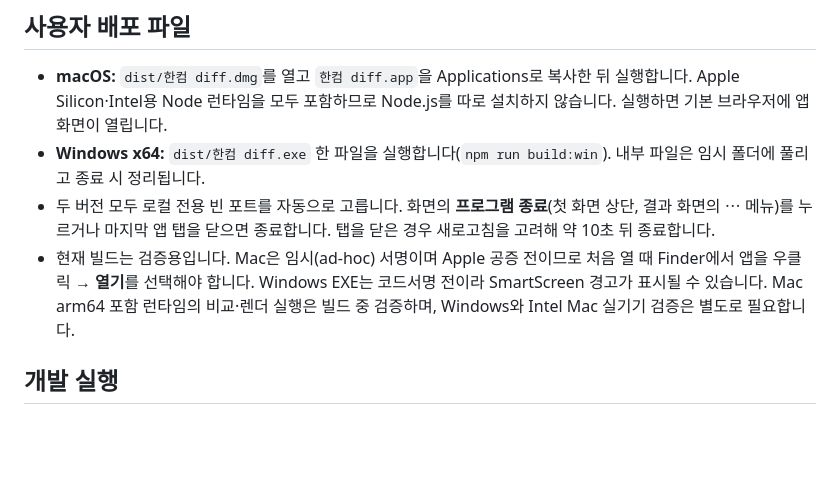
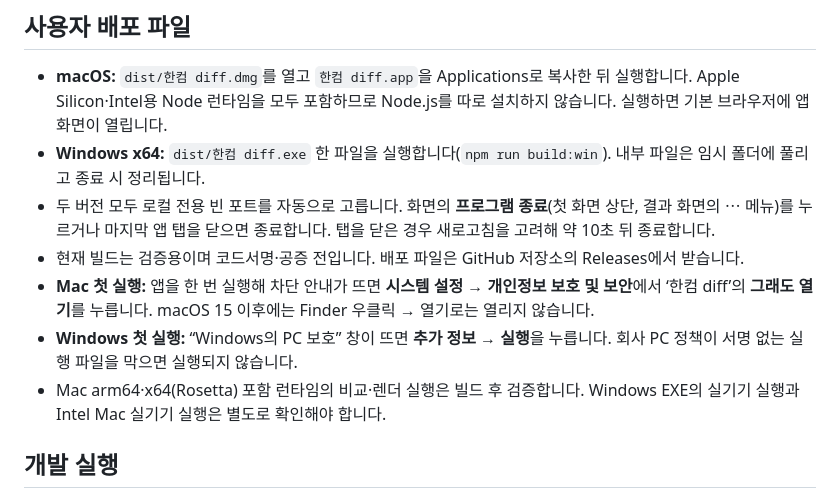
Before and after one commit to amnotyoung/hwp-diff, a Markdown page: README.md, the part around the change. Rendered like a GitHub page; blank space fills up the shorter version.

Commit message:
docs: update first-run steps for unsigned Mac and Windows builds
macOS 15 and later no longer open an unnotarized app through Finder
right-click -> Open; the user allows it in System Settings -> Privacy &
Security -> Open Anyway. Add the Windows SmartScreen step and point to
GitHub Releases for the distribution files.

Co-Authored-By: Claude Opus 5.5 <noreply@anthropic.com>

```diff
--- a/README.md
+++ b/README.md
@@ -7,7 +7,10 @@
 - **macOS:** `dist/한컴 diff.dmg`를 열고 `한컴 diff.app`을 Applications로 복사한 뒤 실행합니다. Apple Silicon·Intel용 Node 런타임을 모두 포함하므로 Node.js를 따로 설치하지 않습니다. 실행하면 기본 브라우저에 앱 화면이 열립니다.
 - **Windows x64:** `dist/한컴 diff.exe` 한 파일을 실행합니다(`npm run build:win`). 내부 파일은 임시 폴더에 풀리고 종료 시 정리됩니다.
 - 두 버전 모두 로컬 전용 빈 포트를 자동으로 고릅니다. 화면의 **프로그램 종료**(첫 화면 상단, 결과 화면의 ⋯ 메뉴)를 누르거나 마지막 앱 탭을 닫으면 종료합니다. 탭을 닫은 경우 새로고침을 고려해 약 10초 뒤 종료합니다.
-- 현재 빌드는 검증용입니다. Mac은 임시(ad-hoc) 서명이며 Apple 공증 전이므로 처음 열 때 Finder에서 앱을 우클릭 → **열기**를 선택해야 합니다. Windows EXE는 코드서명 전이라 SmartScreen 경고가 표시될 수 있습니다. Mac arm64 포함 런타임의 비교·렌더 실행은 빌드 중 검증하며, Windows와 Intel Mac 실기기 검증은 별도로 필요합니다.
+- 현재 빌드는 검증용이며 코드서명·공증 전입니다. 배포 파일은 GitHub 저장소의 Releases에서 받습니다.
+- **Mac 첫 실행:** 앱을 한 번 실행해 차단 안내가 뜨면 **시스템 설정 → 개인정보 보호 및 보안**에서 ‘한컴 diff’의 **그래도 열기**를 누릅니다. macOS 15 이후에는 Finder 우클릭 → 열기로는 열리지 않습니다.
+- **Windows 첫 실행:** “Windows의 PC 보호” 창이 뜨면 **추가 정보 → 실행**을 누릅니다. 회사 PC 정책이 서명 없는 실행 파일을 막으면 실행되지 않습니다.
+- Mac arm64·x64(Rosetta) 포함 런타임의 비교·렌더 실행은 빌드 후 검증합니다. Windows EXE의 실기기 실행과 Intel Mac 실기기 실행은 별도로 확인해야 합니다.
 
 ## 개발 실행
 
```
